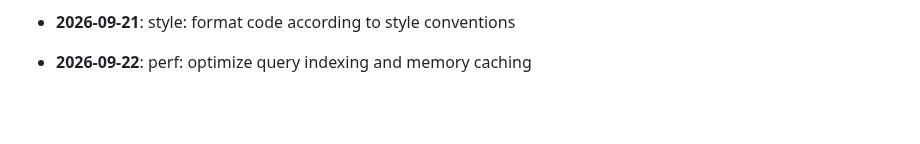
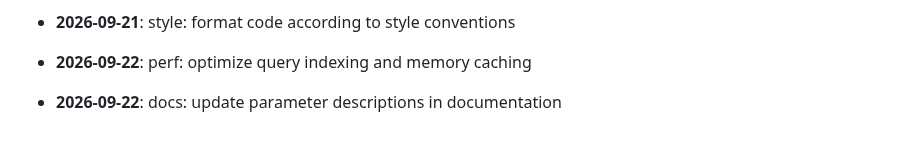
Before and after one commit to mdashfaqq/ReliefLink, a Markdown page: CHANGELOG.md, the part around the change. Rendered like a GitHub page; blank space fills up the shorter version.

Commit message:
docs: update parameter descriptions in documentation

```diff
--- a/CHANGELOG.md
+++ b/CHANGELOG.md
@@ -173,3 +173,5 @@ All notable changes to ReliefLink are documented here.
 - **2026-09-21**: style: format code according to style conventions
 
 - **2026-09-22**: perf: optimize query indexing and memory caching
+
+- **2026-09-22**: docs: update parameter descriptions in documentation
```
